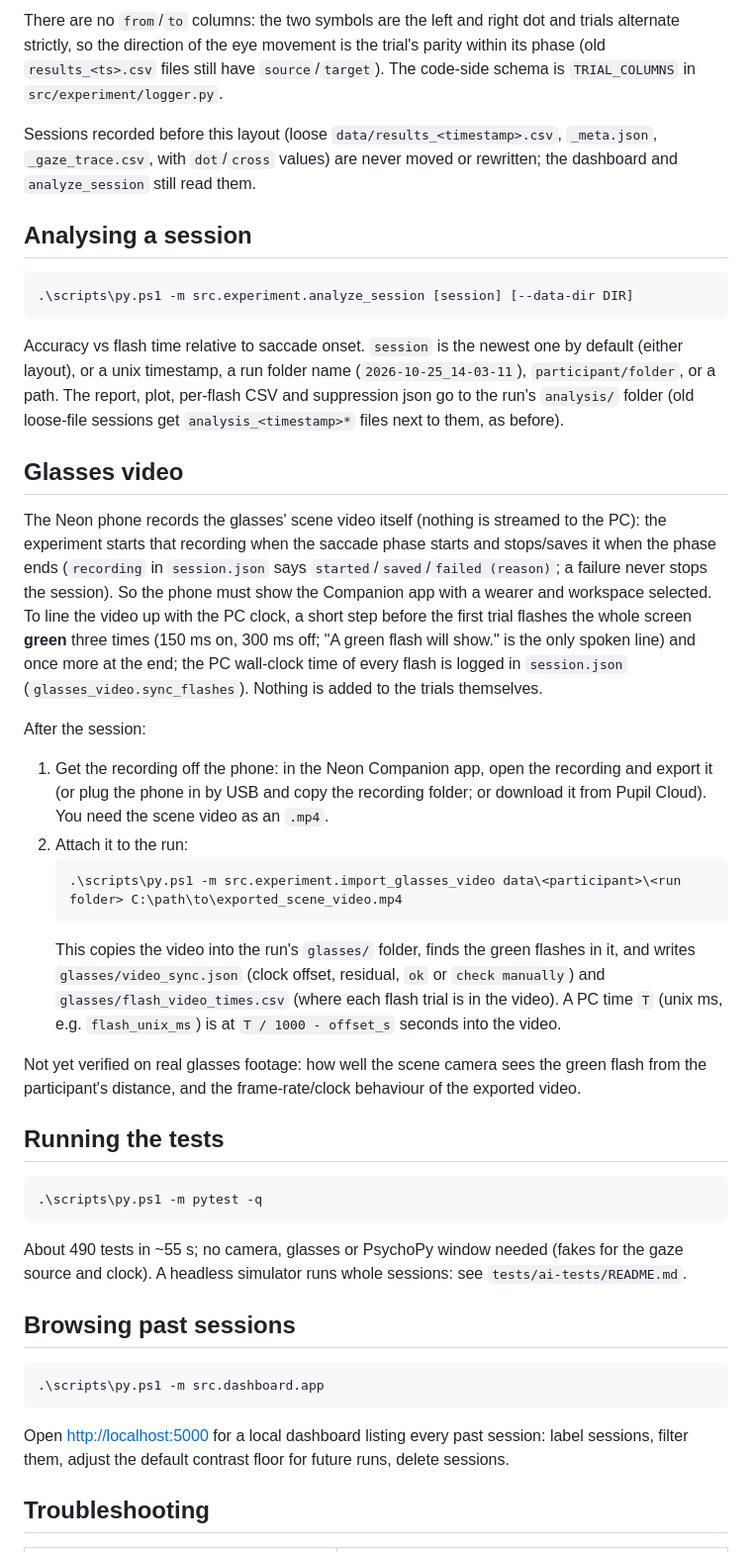
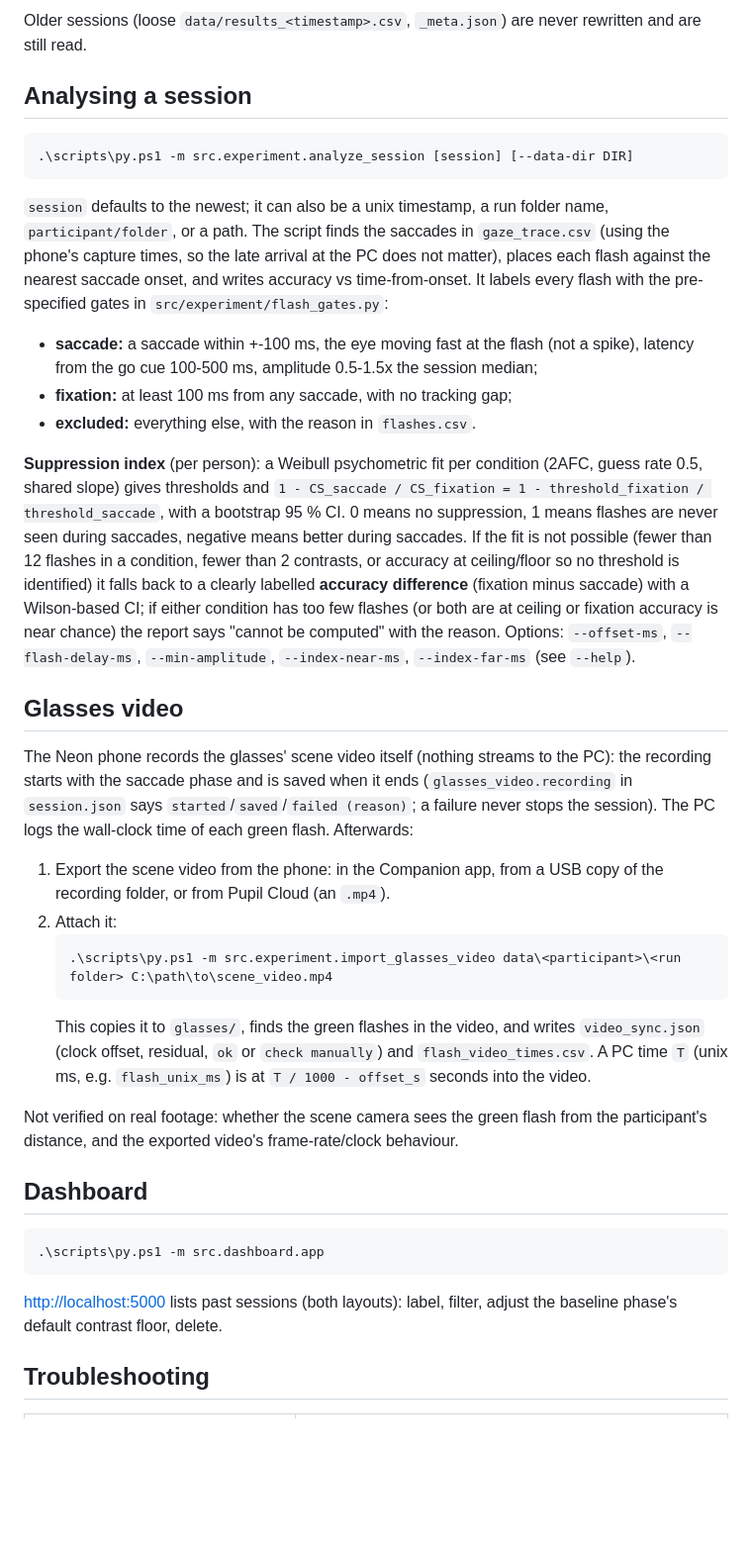
Before and after one commit to Tavor-P/saccades-test, a Markdown page: README.md, the part around one of its changes. Shown at 99% size. Drawn GitHub-style; blank space fills up the shorter version.

````diff
--- a/README.md
+++ b/README.md
@@ -93,10 +127,5 @@ data/
 
-There are no `from`/`to` columns: the two symbols are the left and right dot and trials alternate strictly, so the direction of the eye movement
-is the trial's parity within its phase (old `results_<ts>.csv` files still have `source`/`target`).
-The code-side schema is `TRIAL_COLUMNS` in `src/experiment/logger.py`.
-
-Sessions recorded before this layout (loose `data/results_<timestamp>.csv`, `_meta.json`, `_gaze_trace.csv`, with `dot`/`cross` values) are never
-moved or rewritten; the dashboard and `analyze_session` still read them.
+Older sessions (loose `data/results_<timestamp>.csv`, `_meta.json`) are never rewritten and are still read.
 
 ## Analysing a session
 
@@ -104,48 +133,43 @@ moved or rewritten; the dashboard and `analyze_session` still read them.
 .\scripts\py.ps1 -m src.experiment.analyze_session [session] [--data-dir DIR]
 ```
 
-Accuracy vs flash time relative to saccade onset. `session` is the newest one by default (either layout), or a unix timestamp, a run folder
-name (`2026-10-25_14-03-11`), `participant/folder`, or a path. The report, plot, per-flash CSV and suppression json go to the run's `analysis/` folder
-(old loose-file sessions get `analysis_<timestamp>*` files next to them, as before).
+`session` defaults to the newest; it can also be a unix timestamp, a run folder name, `participant/folder`, or a path. The script finds the
+saccades in `gaze_trace.csv` (using the phone's capture times, so the late arrival at the PC does not matter), places each flash against
+the nearest saccade onset, and writes accuracy vs time-from-onset. It labels every flash with the pre-specified gates in
+`src/experiment/flash_gates.py`:
+- **saccade:** a saccade within +-100 ms, the eye moving fast at the flash (not a spike), latency from the go cue 100-500 ms, amplitude 0.5-1.5x the session median;
+- **fixation:** at least 100 ms from any saccade, with no tracking gap;
+- **excluded:** everything else, with the reason in `flashes.csv`.
+
+**Suppression index** (per person): a Weibull psychometric fit per condition (2AFC, guess rate 0.5, shared slope) gives thresholds and
+`1 - CS_saccade / CS_fixation = 1 - threshold_fixation / threshold_saccade`, with a bootstrap 95 % CI. 0 means no suppression, 1 means
+flashes are never seen during saccades, negative means better during saccades. If the fit is not possible (fewer than 12 flashes in a condition, fewer than 2 contrasts, or accuracy
+at ceiling/floor so no threshold is identified) it falls back to a clearly labelled **accuracy difference** (fixation minus saccade) with a Wilson-based CI; if
+either condition has too few flashes (or both are at ceiling or fixation accuracy is near chance) the report says "cannot be computed" with the reason. Options: `--offset-ms`,
+`--flash-delay-ms`, `--min-amplitude`, `--index-near-ms`, `--index-far-ms` (see `--help`).
 
 ## Glasses video
 
-The Neon phone records the glasses' scene video itself (nothing is streamed to the PC): the experiment starts that recording when the saccade
-phase starts and stops/saves it when the phase ends (`recording` in `session.json` says `started`/`saved`/`failed (reason)`; a failure never stops the session).
-So the phone must show the Companion app with a wearer and workspace selected. To line the video up with the PC clock, a short step before the first
-trial flashes the whole screen **green** three times (150 ms on, 300 ms off; "A green flash will show." is the only spoken line) and once more at the end;
-the PC wall-clock time of every flash is logged in `session.json` (`glasses_video.sync_flashes`). Nothing is added to the trials themselves.
+The Neon phone records the glasses' scene video itself (nothing streams to the PC): the recording starts with the saccade phase and is saved when it ends
+(`glasses_video.recording` in `session.json` says `started`/`saved`/`failed (reason)`; a failure never stops the session). The PC logs the wall-clock time of each green
+flash. Afterwards:
+1. Export the scene video from the phone: in the Companion app, from a USB copy of the recording folder, or from Pupil Cloud (an `.mp4`).
+2. Attach it:
+   ```
+   .\scripts\py.ps1 -m src.experiment.import_glasses_video data\<participant>\<run folder> C:\path\to\scene_video.mp4
+   ```
+   This copies it to `glasses/`, finds the green flashes in the video, and writes `video_sync.json` (clock offset, residual, `ok` or `check manually`) and
+   `flash_video_times.csv`. A PC time `T` (unix ms, e.g. `flash_unix_ms`) is at `T / 1000 - offset_s` seconds into the video.
 
-After the session:
-1. Get the recording off the phone: in the Neon Companion app, open the recording and export it (or plug the phone in by USB and copy the
-   recording folder; or download it from Pupil Cloud). You need the scene video as an `.mp4`.
-2. Attach it to the run:
-   ```
-   .\scripts\py.ps1 -m src.experiment.import_glasses_video data\<participant>\<run folder> C:\path\to\exported_scene_video.mp4
-   ```
-   This copies the video into the run's `glasses/` folder, finds the green flashes in it, and writes `glasses/video_sync.json` (clock offset, residual,
-   `ok` or `check manually`) and `glasses/flash_video_times.csv` (where each flash trial is in the video). A PC time `T` (unix ms, e.g. `flash_unix_ms`)
-   is at `T / 1000 - offset_s` seconds into the video.
+Not verified on real footage: whether the scene camera sees the green flash from the participant's distance, and the exported video's frame-rate/clock behaviour.
 
-Not yet verified on real glasses footage: how well the scene camera sees the green flash from the participant's distance, and the frame-rate/clock behaviour of the exported video.
-
-## Running the tests
-
-```
-.\scripts\py.ps1 -m pytest -q
-```
-
-About 490 tests in ~55 s; no camera, glasses or PsychoPy window needed (fakes for the gaze source and clock). A headless
-simulator runs whole sessions: see `tests/ai-tests/README.md`.
-
-## Browsing past sessions
+## Dashboard
 
 ```
 .\scripts\py.ps1 -m src.dashboard.app
 ```
 
-Open [http://localhost:5000](http://localhost:5000) for a local dashboard listing every past session: label sessions,
-filter them, adjust the default contrast floor for future runs, delete sessions.
+[http://localhost:5000](http://localhost:5000) lists past sessions (both layouts): label, filter, adjust the baseline phase's default contrast floor, delete.
 
 ## Troubleshooting
 
````
Also changed, not shown: other parts of README.md (+138 -83 lines).
